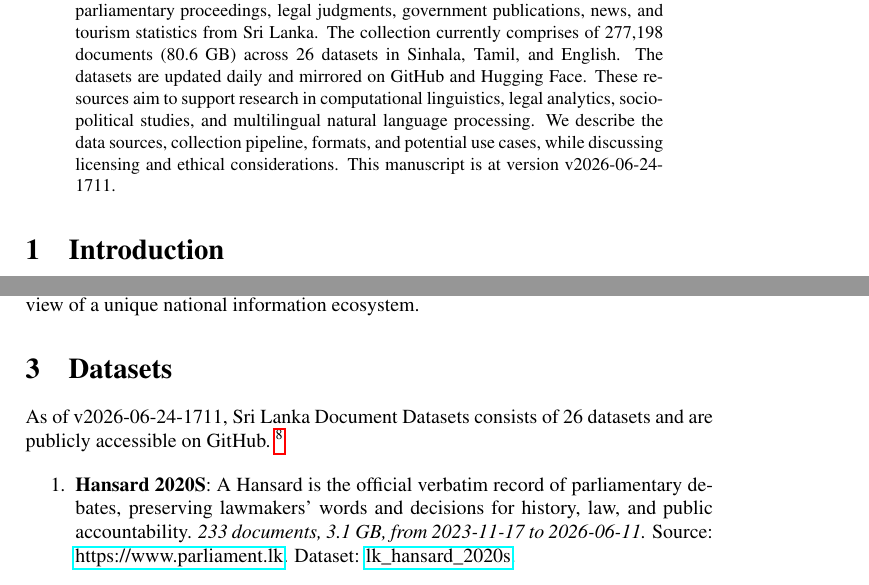
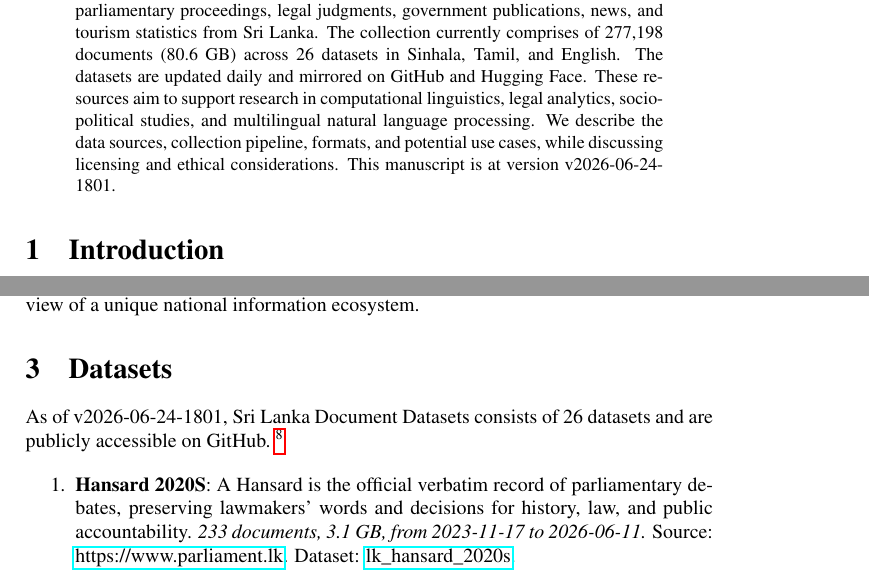
Before and after one commit to nuuuwan/lk_datasets, a LaTeX paper (latex/lk_datasets.tex): two parts of pages 1 and 2 of 7, joined at a grey line, cut so that both start at the same text. Compiled offline with pdfLaTeX; a LaTeX package or settings file that is missing is left out.

Commit message:
🤖 [build.yml] 2026-06-24-1231

```diff
--- a/latex/lk_datasets.tex
+++ b/latex/lk_datasets.tex
@@ -16,7 +16,7 @@
 \normalsize%
 \maketitle%
 \begin{abstract}%
-We present a collection of open, machine-readable document datasets covering parliamentary proceedings, legal judgments, government publications, news, and tourism statistics from Sri Lanka. The collection currently comprises of  277,198  documents (80.6 GB) across 26  datasets in Sinhala, Tamil, and English. The datasets are updated daily and mirrored on GitHub and Hugging Face. These resources aim to support research in computational linguistics, legal analytics, socio-political studies, and multilingual natural language processing. We describe the data sources, collection pipeline, formats, and potential use cases, while discussing licensing and ethical considerations. This manuscript is at version v2026-06-24-1711.%
+We present a collection of open, machine-readable document datasets covering parliamentary proceedings, legal judgments, government publications, news, and tourism statistics from Sri Lanka. The collection currently comprises of  277,198  documents (80.6 GB) across 26  datasets in Sinhala, Tamil, and English. The datasets are updated daily and mirrored on GitHub and Hugging Face. These resources aim to support research in computational linguistics, legal analytics, socio-political studies, and multilingual natural language processing. We describe the data sources, collection pipeline, formats, and potential use cases, while discussing licensing and ethical considerations. This manuscript is at version v2026-06-24-1801.%
 
 %
 \end{abstract}%
@@ -86,7 +86,7 @@ The Sri Lanka Document Datasets aim to fill this gap by aggregating diverse sour
 %
 \section{Datasets}%
 \label{sec:Datasets}%
-As of v2026-06-24-1711, Sri Lanka Document Datasets
+As of v2026-06-24-1801, Sri Lanka Document Datasets
   consists of 26 datasets
  and are publicly accessible on GitHub.%
 ~%
```
Also changed, not shown: README.md, latex/lk_datasets.pdf.
